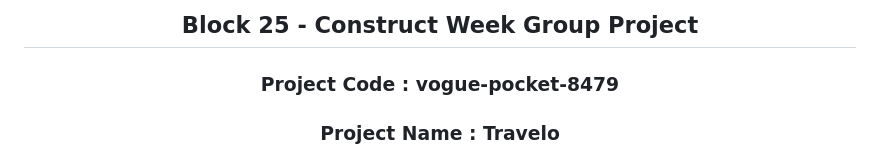
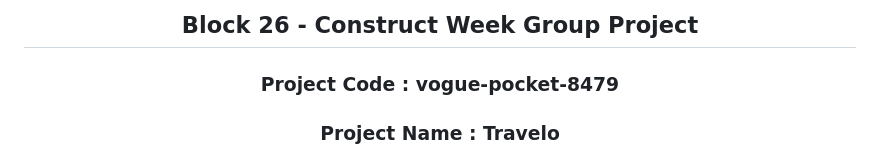
Before and after one commit to Anburaj07/Travelo, a Markdown page: README.md, the part around one of its changes. GitHub-like rendering.

```diff
--- a/README.md
+++ b/README.md
@@ -5,7 +5,7 @@
 
 <div align="center">
 
- <h2>Block 25 - Construct Week Group Project</h2>
+ <h2>Block 26 - Construct Week Group Project</h2>
  <h3>Project Code : vogue-pocket-8479 </h3>
   <h3>Project Name : Travelo</h3>
 
```
Also changed, not shown: other parts of README.md (+1 -1 lines).
